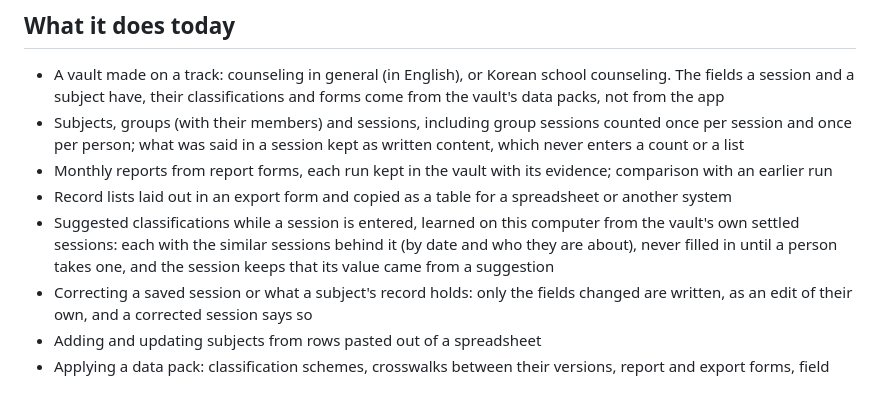
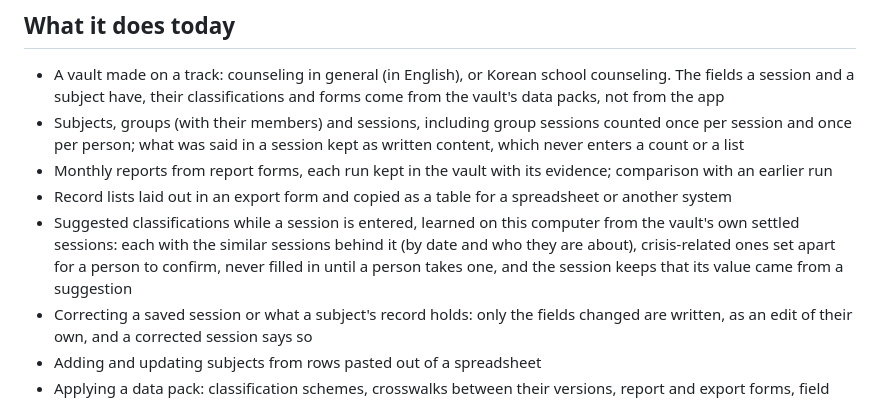
Before and after one commit to iyulab/openquote-care, a Markdown page: README.md, the part around the change. Drawn GitHub-style.

Commit message:
docs: README says crisis-related suggestions are set apart to be confirmed

```diff
--- a/README.md
+++ b/README.md
@@ -18,7 +18,7 @@ Openquote Care is a free desktop app for counselors who keep continuing relation
 - Subjects, groups (with their members) and sessions, including group sessions counted once per session and once per person; what was said in a session kept as written content, which never enters a count or a list
 - Monthly reports from report forms, each run kept in the vault with its evidence; comparison with an earlier run
 - Record lists laid out in an export form and copied as a table for a spreadsheet or another system
-- Suggested classifications while a session is entered, learned on this computer from the vault's own settled sessions: each with the similar sessions behind it (by date and who they are about), never filled in until a person takes one, and the session keeps that its value came from a suggestion
+- Suggested classifications while a session is entered, learned on this computer from the vault's own settled sessions: each with the similar sessions behind it (by date and who they are about), crisis-related ones set apart for a person to confirm, never filled in until a person takes one, and the session keeps that its value came from a suggestion
 - Correcting a saved session or what a subject's record holds: only the fields changed are written, as an edit of their own, and a corrected session says so
 - Adding and updating subjects from rows pasted out of a spreadsheet
 - Applying a data pack: classification schemes, crosswalks between their versions, report and export forms, field definitions and labels per language
```
